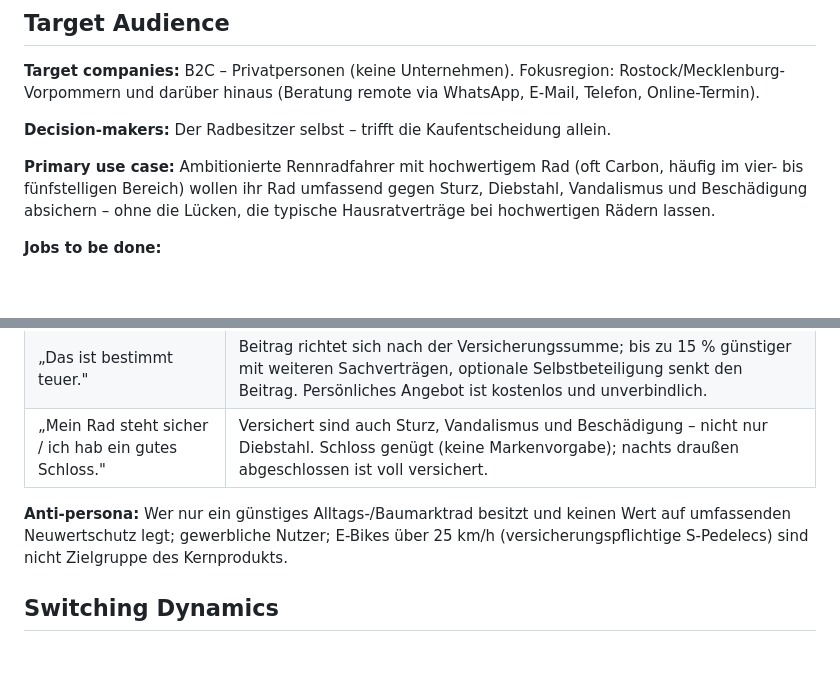
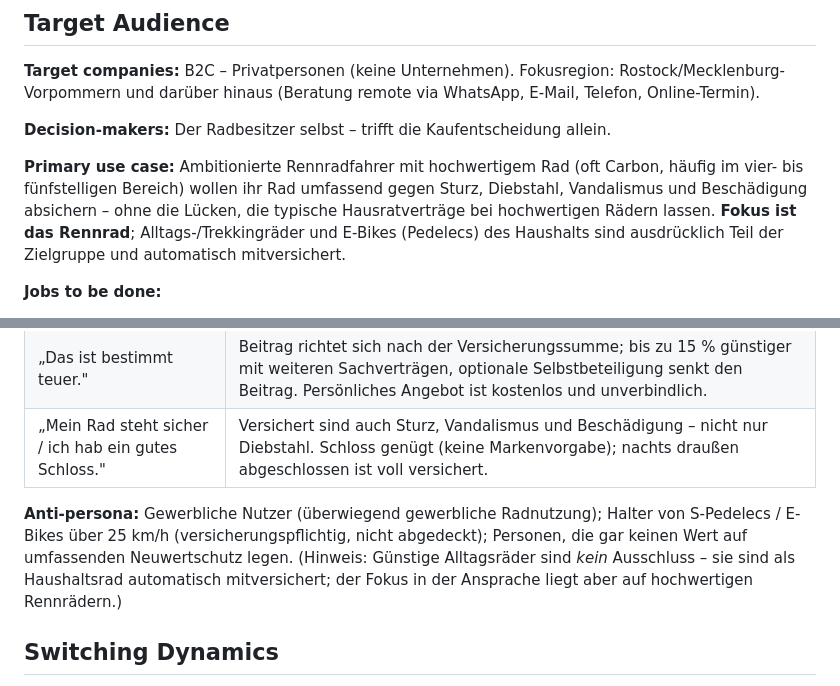
Before and after one commit to Currypulver/Fahrradwebsite, a Markdown page: .agents/product-marketing.md, 2 parts joined by grey strips. GitHub-like rendering; blank space fills up the shorter version.

Commit message:
Refine target audience: include everyday bikes/e-bikes, focus road bikes
Co-Authored-By: Claude Opus 4.8 <noreply@anthropic.com>
Claude-Session: https://claude.ai/code/session_01Pz2dUPiY2xyTRRyvgYX5sb

```diff
--- a/.agents/product-marketing.md
+++ b/.agents/product-marketing.md
@@ -18,7 +18,7 @@
 
 **Decision-makers:** Der Radbesitzer selbst – trifft die Kaufentscheidung allein.
 
-**Primary use case:** Ambitionierte Rennradfahrer mit hochwertigem Rad (oft Carbon, häufig im vier- bis fünfstelligen Bereich) wollen ihr Rad umfassend gegen Sturz, Diebstahl, Vandalismus und Beschädigung absichern – ohne die Lücken, die typische Hausratverträge bei hochwertigen Rädern lassen.
+**Primary use case:** Ambitionierte Rennradfahrer mit hochwertigem Rad (oft Carbon, häufig im vier- bis fünfstelligen Bereich) wollen ihr Rad umfassend gegen Sturz, Diebstahl, Vandalismus und Beschädigung absichern – ohne die Lücken, die typische Hausratverträge bei hochwertigen Rädern lassen. **Fokus ist das Rennrad**; Alltags-/Trekkingräder und E-Bikes (Pedelecs) des Haushalts sind ausdrücklich Teil der Zielgruppe und automatisch mitversichert.
 
 **Jobs to be done:**
 - „Sichere mein teures Rad so ab, dass ich im Schadensfall den Neuwert bekomme – nicht den abgeschriebenen Zeitwert."
@@ -80,7 +80,7 @@
 | „Das ist bestimmt teuer." | Beitrag richtet sich nach der Versicherungssumme; bis zu 15 % günstiger mit weiteren Sachverträgen, optionale Selbstbeteiligung senkt den Beitrag. Persönliches Angebot ist kostenlos und unverbindlich. |
 | „Mein Rad steht sicher / ich hab ein gutes Schloss." | Versichert sind auch Sturz, Vandalismus und Beschädigung – nicht nur Diebstahl. Schloss genügt (keine Markenvorgabe); nachts draußen abgeschlossen ist voll versichert. |
 
-**Anti-persona:** Wer nur ein günstiges Alltags-/Baumarktrad besitzt und keinen Wert auf umfassenden Neuwertschutz legt; gewerbliche Nutzer; E-Bikes über 25 km/h (versicherungspflichtige S-Pedelecs) sind nicht Zielgruppe des Kernprodukts.
+**Anti-persona:** Gewerbliche Nutzer (überwiegend gewerbliche Radnutzung); Halter von S-Pedelecs / E-Bikes über 25 km/h (versicherungspflichtig, nicht abgedeckt); Personen, die gar keinen Wert auf umfassenden Neuwertschutz legen. (Hinweis: Günstige Alltagsräder sind *kein* Ausschluss – sie sind als Haushaltsrad automatisch mitversichert; der Fokus in der Ansprache liegt aber auf hochwertigen Rennrädern.)
 
 ## Switching Dynamics
 **Push:** Unsicherheit, ob das teure Rad überhaupt (ausreichend) versichert ist; schlechte Erfahrung mit Hotlines; Angst vor Diebstahl-/Sturzschaden.
```
